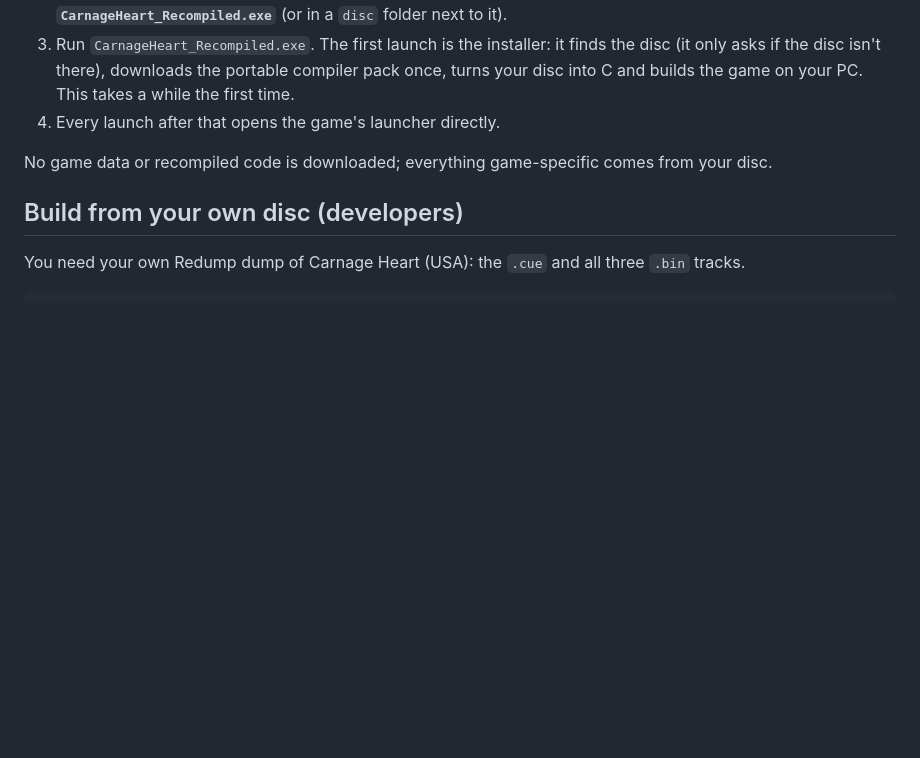
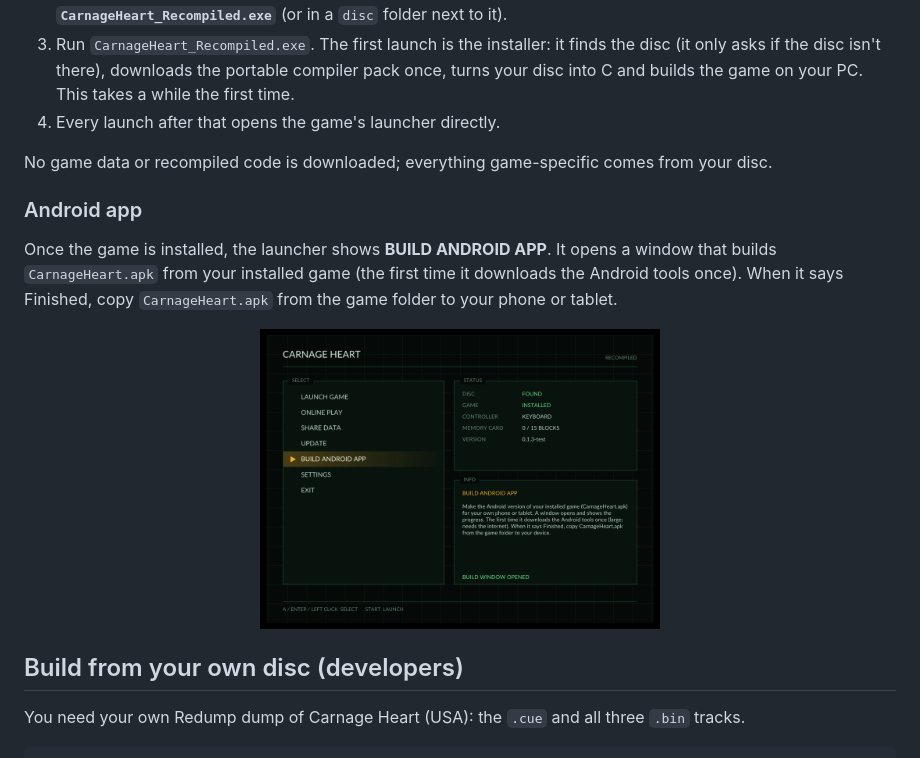
Before and after one commit to Hatdagger/Carnage-heart-recomp, a Markdown page: README.md, the part around the change. GitHub-like rendering; pictures changed too: docs/screenshots/launcher-build-android-app.png (added); blank space fills up the shorter version.

```diff
--- a/README.md
+++ b/README.md
@@ -59,6 +59,14 @@ Pointer mode is off during netplay. Set `CH_POINTER=0` to turn it off.
 4. Every launch after that opens the game's launcher directly.
 
 No game data or recompiled code is downloaded; everything game-specific comes from your disc.
+
+### Android app
+
+Once the game is installed, the launcher shows **BUILD ANDROID APP**. It opens a window that builds `CarnageHeart.apk` from your installed game (the first time it downloads the Android tools once). When it says Finished, copy `CarnageHeart.apk` from the game folder to your phone or tablet.
+
+<p align="center">
+  <img src="docs/screenshots/launcher-build-android-app.png" alt="Launcher main menu with BUILD ANDROID APP selected" width="400">
+</p>
 
 ## Build from your own disc (developers)
 
```
Also changed, not shown: 3 other files.
